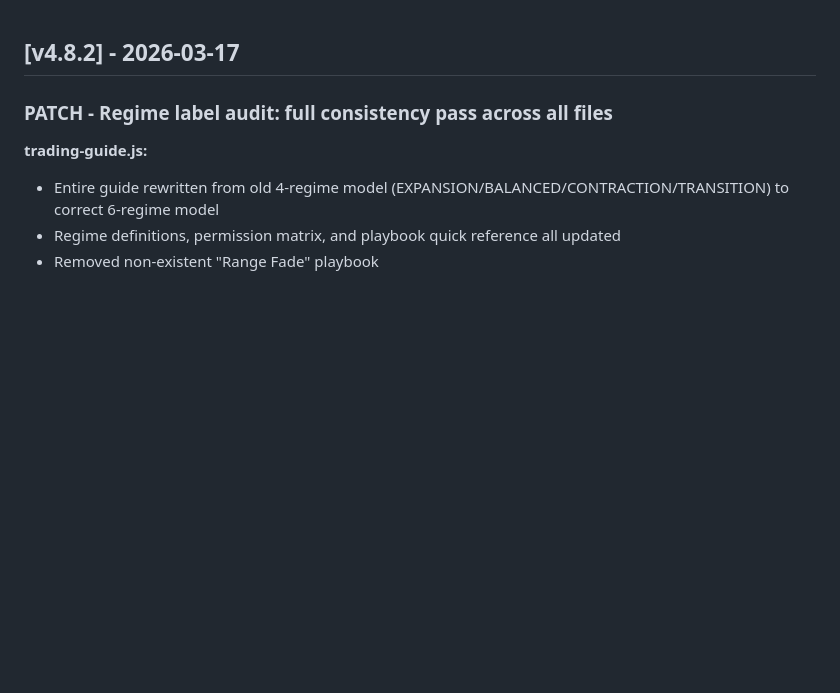
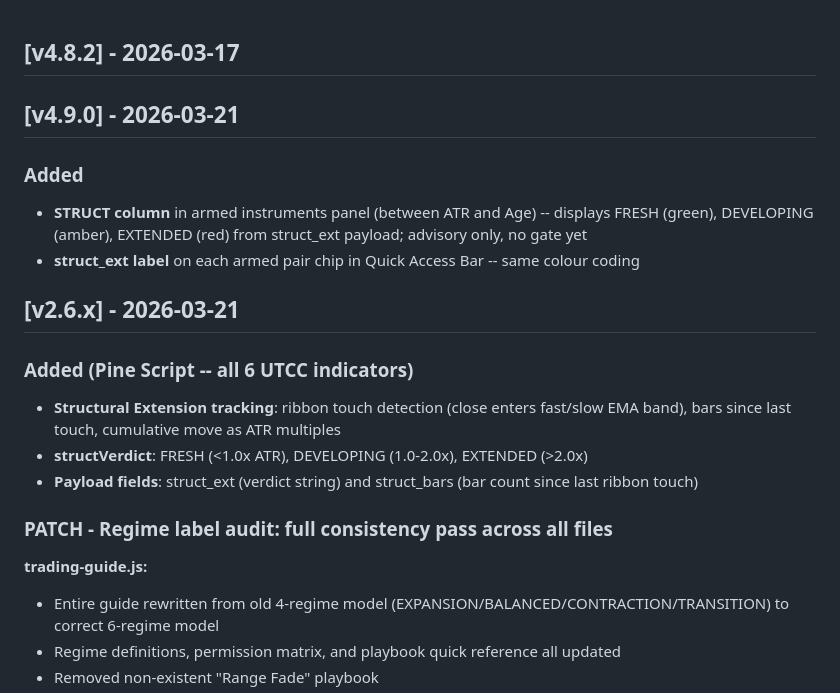
Before and after one commit to richardpineros-bit/forex-command-centre, a Markdown page: forex-command-centre/docs/CHANGELOG.md, the part around the change. GitHub-like rendering; blank space fills up the shorter version.

Commit message:
docs: update CHANGELOG for v4.9.0 and v2.6.x struct_ext

```diff
--- a/forex-command-centre/docs/CHANGELOG.md
+++ b/forex-command-centre/docs/CHANGELOG.md
@@ -1,4 +1,16 @@
 ## [v4.8.2] - 2026-03-17
+
+## [v4.9.0] - 2026-03-21
+### Added
+- **STRUCT column** in armed instruments panel (between ATR and Age) -- displays FRESH (green), DEVELOPING (amber), EXTENDED (red) from struct_ext payload; advisory only, no gate yet
+- **struct_ext label** on each armed pair chip in Quick Access Bar -- same colour coding
+
+## [v2.6.x] - 2026-03-21
+### Added (Pine Script -- all 6 UTCC indicators)
+- **Structural Extension tracking**: ribbon touch detection (close enters fast/slow EMA band), bars since last touch, cumulative move as ATR multiples
+- **structVerdict**: FRESH (<1.0x ATR), DEVELOPING (1.0-2.0x), EXTENDED (>2.0x)
+- **Payload fields**: struct_ext (verdict string) and struct_bars (bar count since last ribbon touch)
+
 
 ### PATCH - Regime label audit: full consistency pass across all files
 
```
